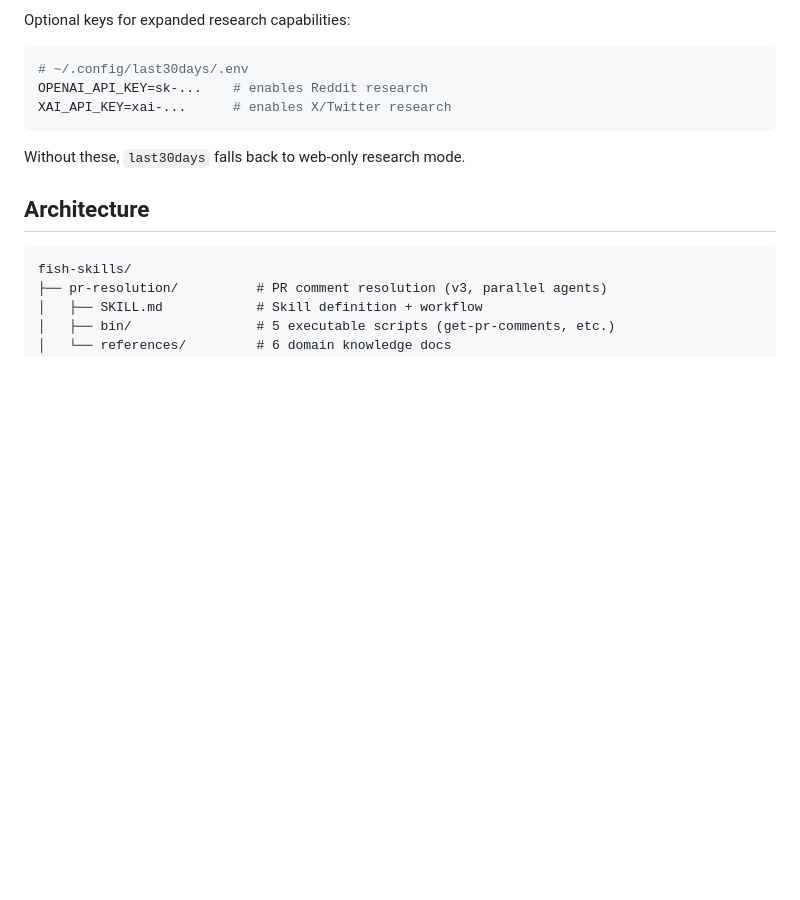
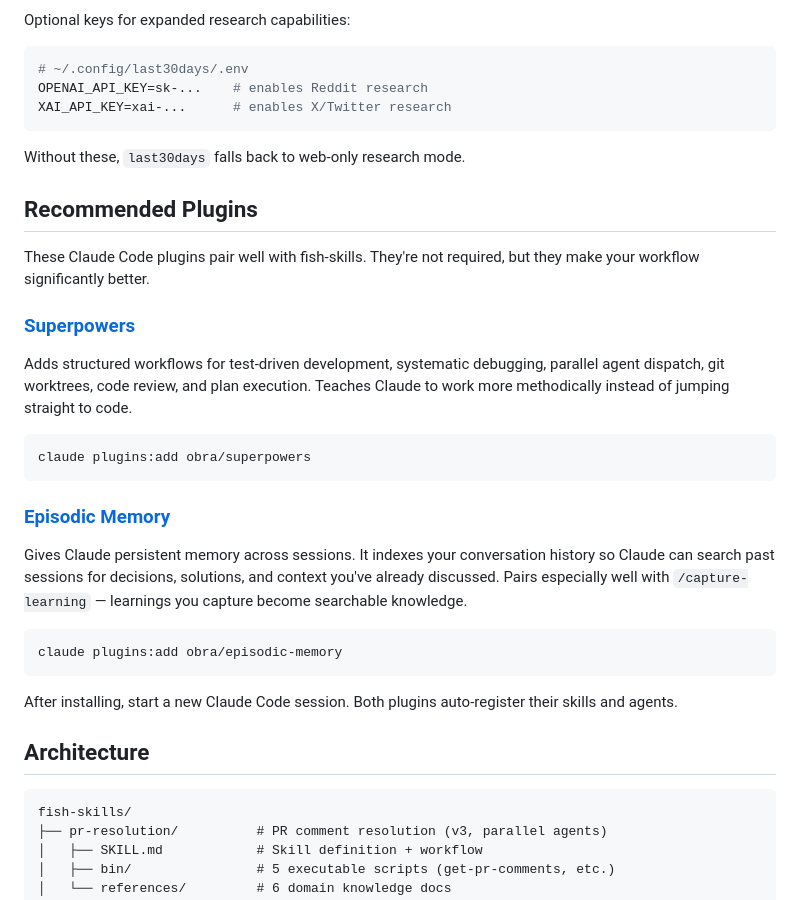
Before and after one commit to skinnyandbald/fish-skills, a Markdown page: README.md, the part around the change. GitHub-like rendering; blank space fills up the shorter version.

Commit message:
docs: add recommended plugins section (superpowers, episodic-memory)

````diff
--- a/README.md
+++ b/README.md
@@ -244,6 +244,28 @@ XAI_API_KEY=xai-...      # enables X/Twitter research
 
 Without these, `last30days` falls back to web-only research mode.
 
+## Recommended Plugins
+
+These Claude Code plugins pair well with fish-skills. They're not required, but they make your workflow significantly better.
+
+### [Superpowers](https://github.com/obra/superpowers)
+
+Adds structured workflows for test-driven development, systematic debugging, parallel agent dispatch, git worktrees, code review, and plan execution. Teaches Claude to work more methodically instead of jumping straight to code.
+
+```sh
+claude plugins:add obra/superpowers
+```
+
+### [Episodic Memory](https://github.com/obra/episodic-memory)
+
+Gives Claude persistent memory across sessions. It indexes your conversation history so Claude can search past sessions for decisions, solutions, and context you've already discussed. Pairs especially well with `/capture-learning` — learnings you capture become searchable knowledge.
+
+```sh
+claude plugins:add obra/episodic-memory
+```
+
+After installing, start a new Claude Code session. Both plugins auto-register their skills and agents.
+
 ## Architecture
 
 ```
````
